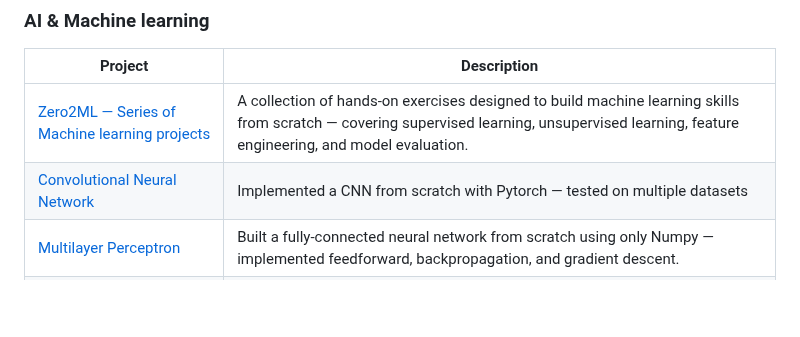
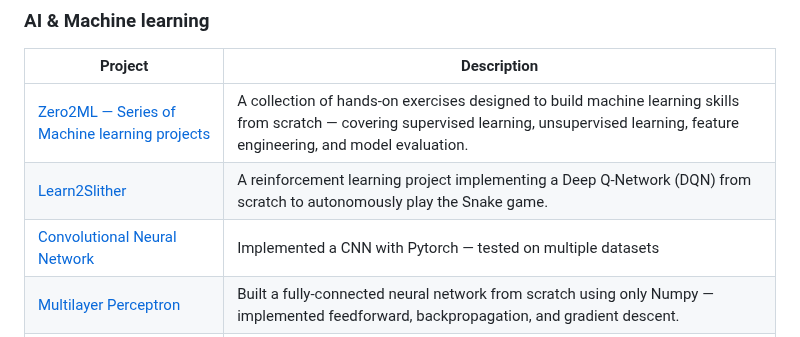
Before and after one commit to swangarch/swangarch, a Markdown page: README.md, the part around the change. Drawn GitHub-style; blank space fills up the shorter version.

Commit message:
add rl project

```diff
--- a/README.md
+++ b/README.md
@@ -68,7 +68,8 @@ My interests include:
 | Project | Description |
 |----------|-------------|
 | [Zero2ML — Series of Machine learning projects](https://github.com/swangarch/zero2ml) | A collection of hands-on exercises designed to build machine learning skills from scratch — covering supervised learning, unsupervised learning, feature engineering, and model evaluation. |
-| [Convolutional Neural Network](https://github.com/swangarch/convolutional_neural_network) | Implemented a CNN from scratch with Pytorch — tested on multiple datasets |
+| [Learn2Slither](https://github.com/swangarch/learn2slither) | A reinforcement learning project implementing a Deep Q-Network (DQN) from scratch to autonomously play the Snake game. |
+| [Convolutional Neural Network](https://github.com/swangarch/convolutional_neural_network) | Implemented a CNN with Pytorch — tested on multiple datasets |
 | [Multilayer Perceptron](https://github.com/swangarch/multilayer_perceptron) | Built a fully-connected neural network from scratch using only Numpy — implemented feedforward, backpropagation, and gradient descent. |
 | [Logistic Regression & Data Science](https://github.com/swangarch/DSLR) | Implemented binary classification with one-vs-all strategy using logistic regression — explored sigmoid, cross-entropy loss, and decision boundaries |
 | [Linear Regression](https://github.com/swangarch/linear_regression) | Implemented linear regression for numerical prediction tasks — focused on model fitting, loss function, and gradient descent concepts. |
```
